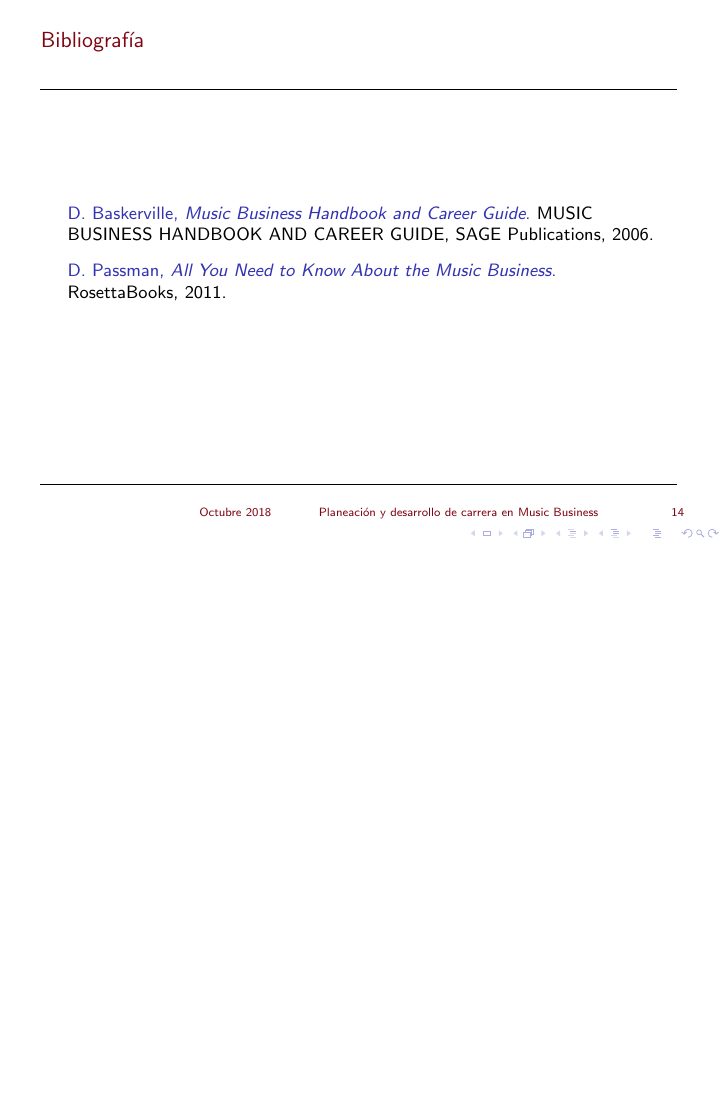
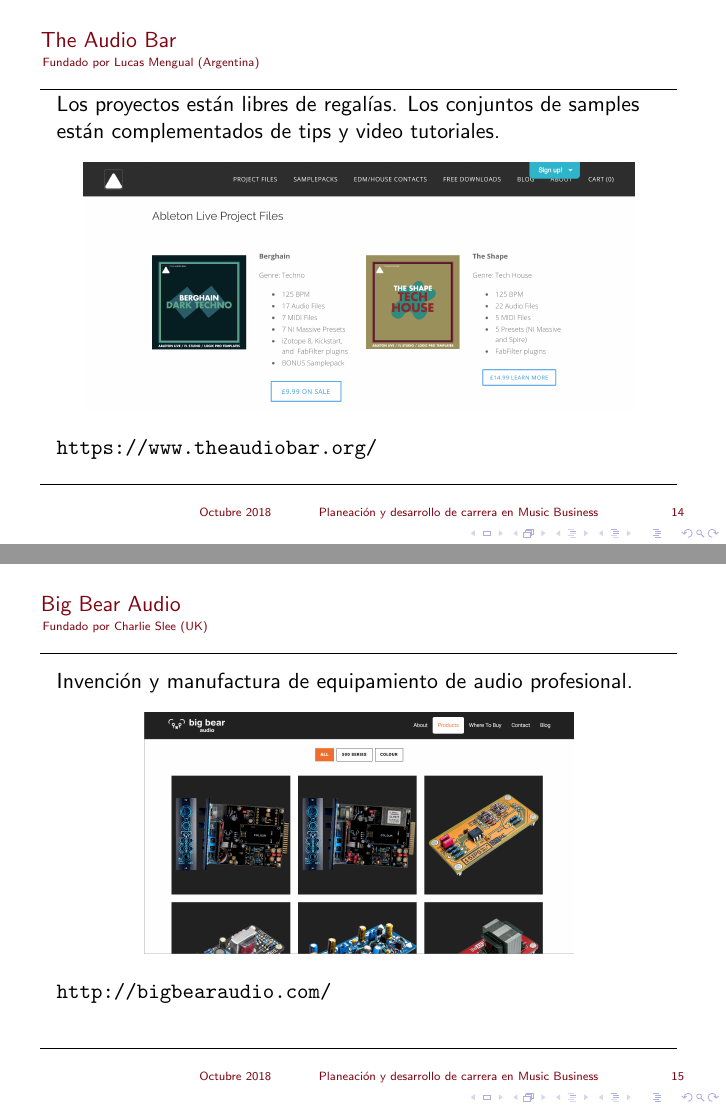
Before and after one commit to pauloesteban/udla, LaTeX slides (music-business-slides/udla-presentacion.tex): page 14 of 14 before the commit and pages 14 and 15 of 18 after it, the two joined at a grey line, the shorter picture padded with empty space. Compiled offline with pdfLaTeX.

Commit message:
Ejemplos de startup

```diff
--- a/music-business-slides/udla-presentacion.tex
+++ b/music-business-slides/udla-presentacion.tex
@@ -292,4 +292,29 @@
 		\begin{tcolorbox}[colback=white,colframe=udlacolour,title=El valor de la investigación]
     			Enfocarse en descubrir que es lo que más necesita el empleador. Presentarse como una solución al problema.
     		\end{tcolorbox}
-
+	\end{frame}
+	%
+	\section{Ejemplos de emprendimientos}
+	\begin{frame}
+		\frametitle{The Audio Bar}
+		\framesubtitle{Fundado por Lucas Mengual (Argentina)}
+		Los proyectos están libres de regalías. Los conjuntos de samples están complementados de tips y video tutoriales.
+		\begin{figure}[h]
+    			\centering
+    			\includegraphics[width=0.9\textwidth]{images/audiobar.png}
+    			\label{fig:5}
+    		\end{figure}
+		\url{https://www.theaudiobar.org/}
+	\end{frame}
+	%
+	\begin{frame}
+		\frametitle{Big Bear Audio}
+		\framesubtitle{Fundado por Charlie Slee (UK)}
+		Invención y manufactura de equipamiento de audio profesional.
+		\begin{figure}[h]
+    			\centering
+    			\includegraphics[width=0.7\textwidth]{images/bigbearaudio}
+    			\label{fig:6}
+    		\end{figure}
+		\url{http://bigbearaudio.com/}
+	\end{frame}
```
Also changed, not shown: music-business-slides/bibliography.bib (+7 -0 lines), music-business-slides/images/audiobar.png (added), music-business-slides/images/bigbearaudio.png (added), music-business-slides/images/chirp.png (added), music-business-slides/images/metafunction.png (added), music-business-slides/udla-presentacion.tex (27 more changed lines), 1 other file.
